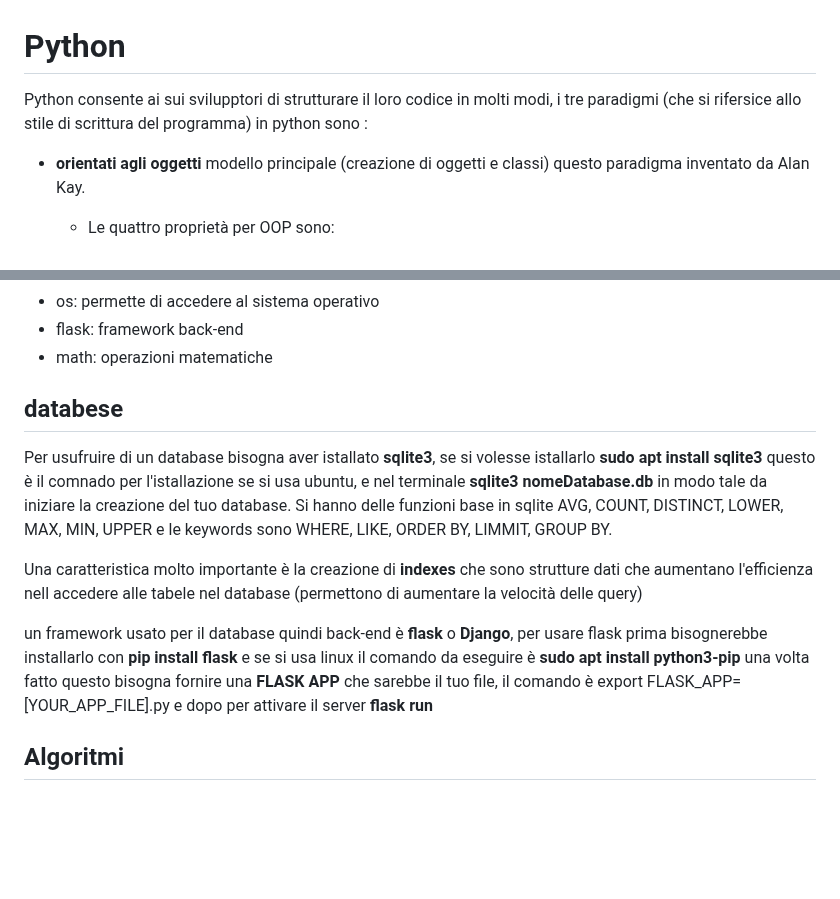
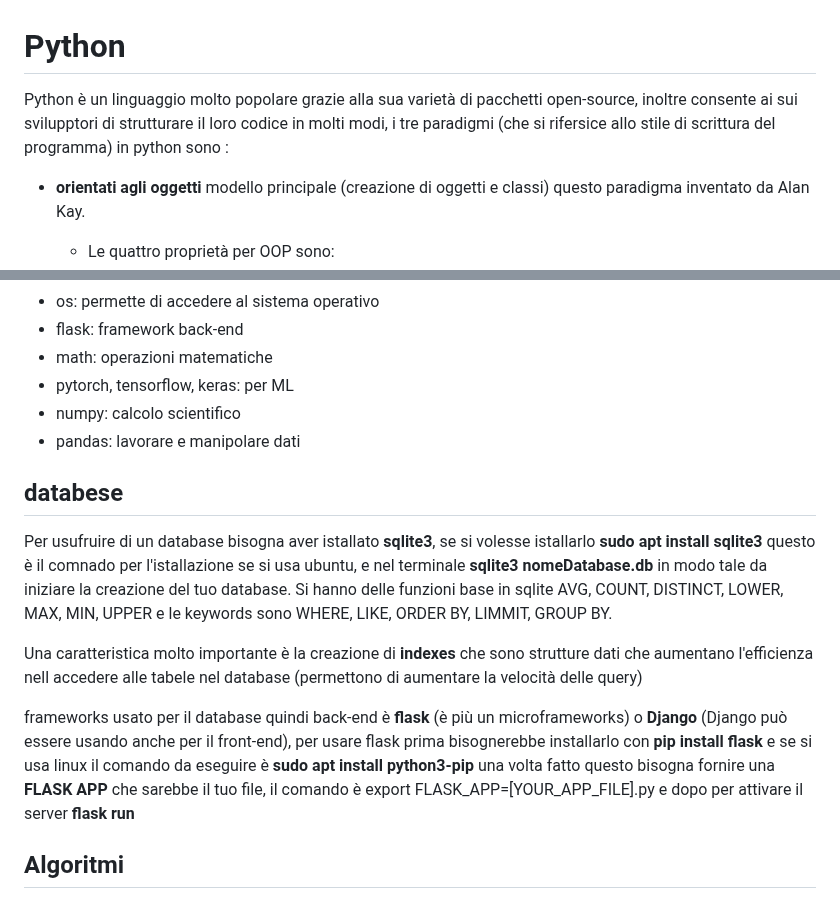
Before and after one commit to antoniolaikauf/python_learn, a Markdown page: readme.md, 2 parts joined by grey strips. Drawn GitHub-style; blank space fills up the shorter version.

Commit message:
framework

```diff
--- a/readme.md
+++ b/readme.md
@@ -1,5 +1,6 @@
 # Python
-Python consente ai sui svilupptori di strutturare il loro codice in molti modi, i tre paradigmi (che si rifersice allo stile di scrittura del programma) in python sono :
+
+Python è un linguaggio molto popolare grazie alla sua varietà di pacchetti open-source, inoltre consente ai sui svilupptori di strutturare il loro codice in molti modi, i tre paradigmi (che si rifersice allo stile di scrittura del programma) in python sono :
 - **orientati agli oggetti** modello principale (creazione di oggetti e classi) questo paradigma inventato da Alan Kay.
 
   -  Le quattro proprietà per OOP sono:
@@ -192,6 +193,9 @@ La sintassi per utilizzare un modulo è import, se un modello non è presente ne
  - os: permette di accedere al sistema operativo
  - flask: framework back-end
  - math: operazioni matematiche
+ - pytorch, tensorflow, keras: per ML
+ - numpy: calcolo scientifico
+ - pandas: lavorare e manipolare dati
 
 
 ## databese
@@ -200,7 +204,7 @@ Si hanno delle funzioni base in sqlite AVG, COUNT, DISTINCT, LOWER, MAX, MIN, UP
 
 Una caratteristica molto importante è la creazione di **indexes** che sono strutture dati che aumentano l'efficienza nell accedere alle tabele nel database (permettono di aumentare la velocità delle query)
 
-un framework usato per il database quindi back-end è **flask** o **Django**, per usare flask prima bisognerebbe installarlo con **pip install flask** e se si usa linux il comando da eseguire è **sudo apt install python3-pip** una volta fatto questo bisogna fornire una **FLASK APP** che sarebbe il tuo file, il comando è export FLASK_APP=[YOUR_APP_FILE].py e dopo per attivare il server **flask run**
+frameworks usato per il database quindi back-end è **flask** (è più un microframeworks) o **Django** (Django può essere usando anche per il front-end), per usare flask prima bisognerebbe installarlo con **pip install flask** e se si usa linux il comando da eseguire è **sudo apt install python3-pip** una volta fatto questo bisogna fornire una **FLASK APP** che sarebbe il tuo file, il comando è export FLASK_APP=[YOUR_APP_FILE].py e dopo per attivare il server **flask run**
 
 ## Algoritmi
 
```
